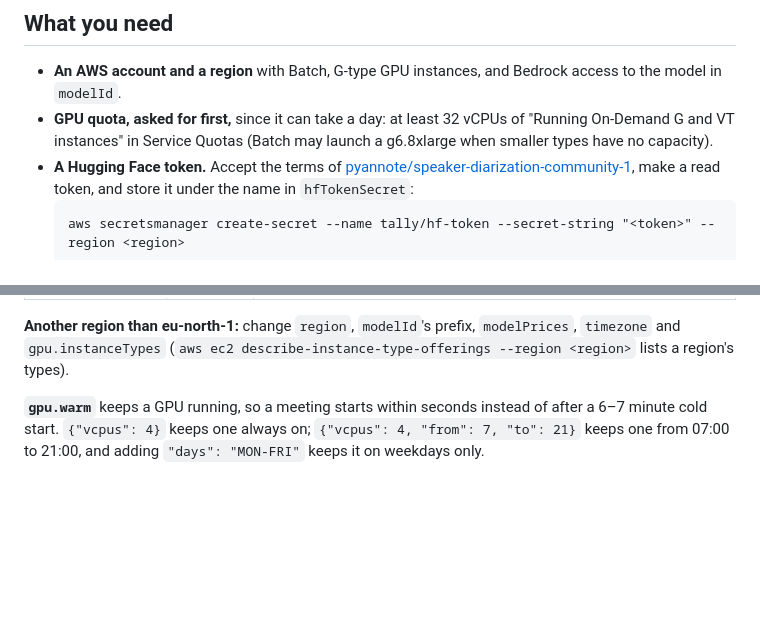
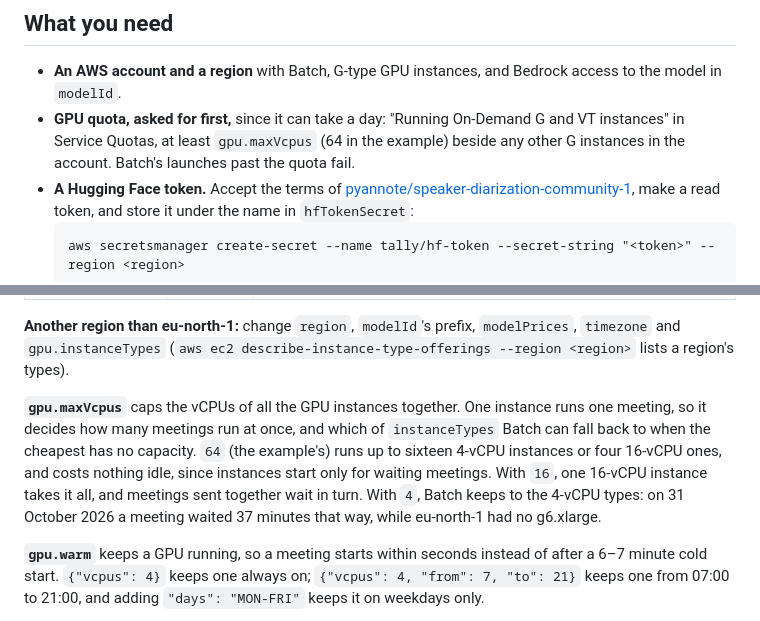
Before and after one commit to niklas-palm/tally, a Markdown page: README.md, 2 parts joined by grey strips. Drawn GitHub-style; blank space fills up the shorter version.

Commit message:
README: what gpu.maxVcpus decides, and quota to match it
The README named gpu.maxVcpus without saying what it does, and asked for 32
vCPUs of GPU quota while the example sets 64, so Batch could never reach the
example's ceiling and launches past the quota failed. It now says that
maxVcpus decides how many meetings run at once and which fallback types fit,
and asks for quota of at least maxVcpus.

````diff
--- a/README.md
+++ b/README.md
@@ -31,7 +31,7 @@ The apps record the microphone and everything the computer plays, and upload it.
 ## What you need
 
 - **An AWS account and a region** with Batch, G-type GPU instances, and Bedrock access to the model in `modelId`.
-- **GPU quota, asked for first,** since it can take a day: at least 32 vCPUs of "Running On-Demand G and VT instances" in Service Quotas (Batch may launch a g6.8xlarge when smaller types have no capacity).
+- **GPU quota, asked for first,** since it can take a day: "Running On-Demand G and VT instances" in Service Quotas, at least `gpu.maxVcpus` (64 in the example) beside any other G instances in the account. Batch's launches past the quota fail.
 - **A Hugging Face token.** Accept the terms of [pyannote/speaker-diarization-community-1](https://huggingface.co/pyannote/speaker-diarization-community-1), make a read token, and store it under the name in `hfTokenSecret`:
   ```
   aws secretsmanager create-secret --name tally/hf-token --secret-string "<token>" --region <region>
@@ -65,6 +65,8 @@ Every setting is in the example. The optional ones are off there (`null`, `false
 | `tags` | No | Tags on everything, beside `project=tally`, `{"team": "ops"}` |
 
 **Another region than eu-north-1:** change `region`, `modelId`'s prefix, `modelPrices`, `timezone` and `gpu.instanceTypes` (`aws ec2 describe-instance-type-offerings --region <region>` lists a region's types).
+
+**`gpu.maxVcpus`** caps the vCPUs of all the GPU instances together. One instance runs one meeting, so it decides how many meetings run at once, and which of `instanceTypes` Batch can fall back to when the cheapest has no capacity. `64` (the example's) runs up to sixteen 4-vCPU instances or four 16-vCPU ones, and costs nothing idle, since instances start only for waiting meetings. With `16`, one 16-vCPU instance takes it all, and meetings sent together wait in turn. With `4`, Batch keeps to the 4-vCPU types: on 31 October 2026 a meeting waited 37 minutes that way, while eu-north-1 had no g6.xlarge.
 
 **`gpu.warm`** keeps a GPU running, so a meeting starts within seconds instead of after a 6–7 minute cold start. `{"vcpus": 4}` keeps one always on; `{"vcpus": 4, "from": 7, "to": 21}` keeps one from 07:00 to 21:00, and adding `"days": "MON-FRI"` keeps it on weekdays only.
 
````
